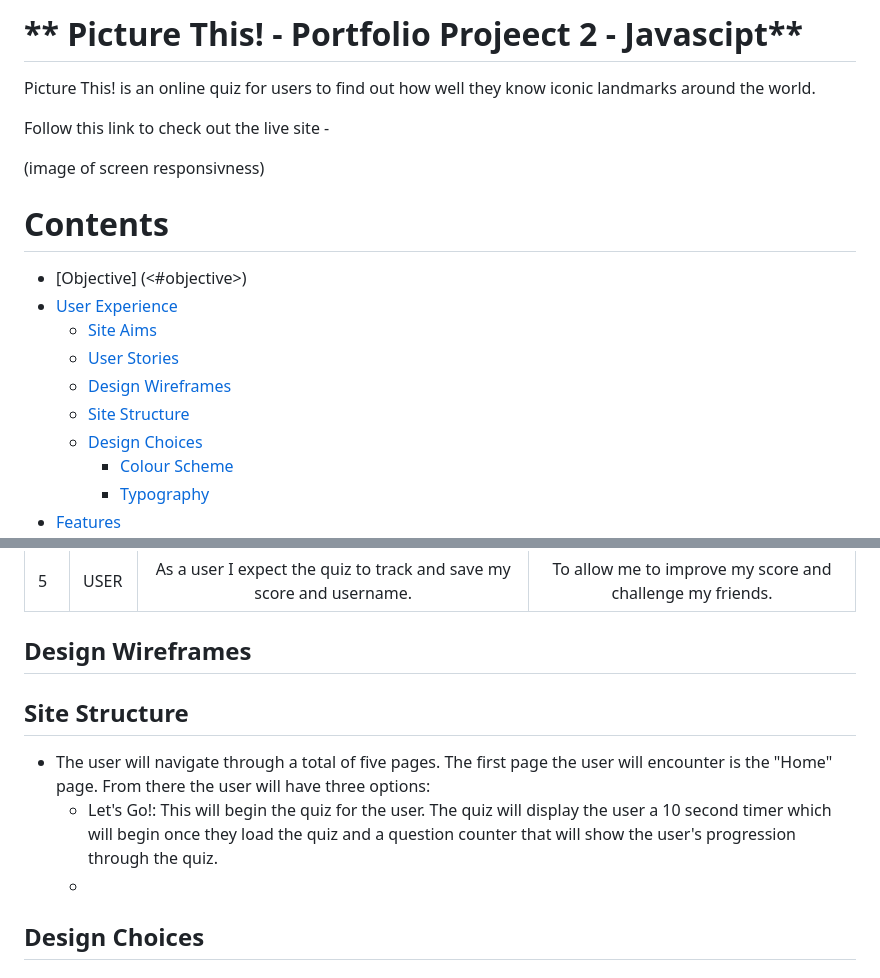
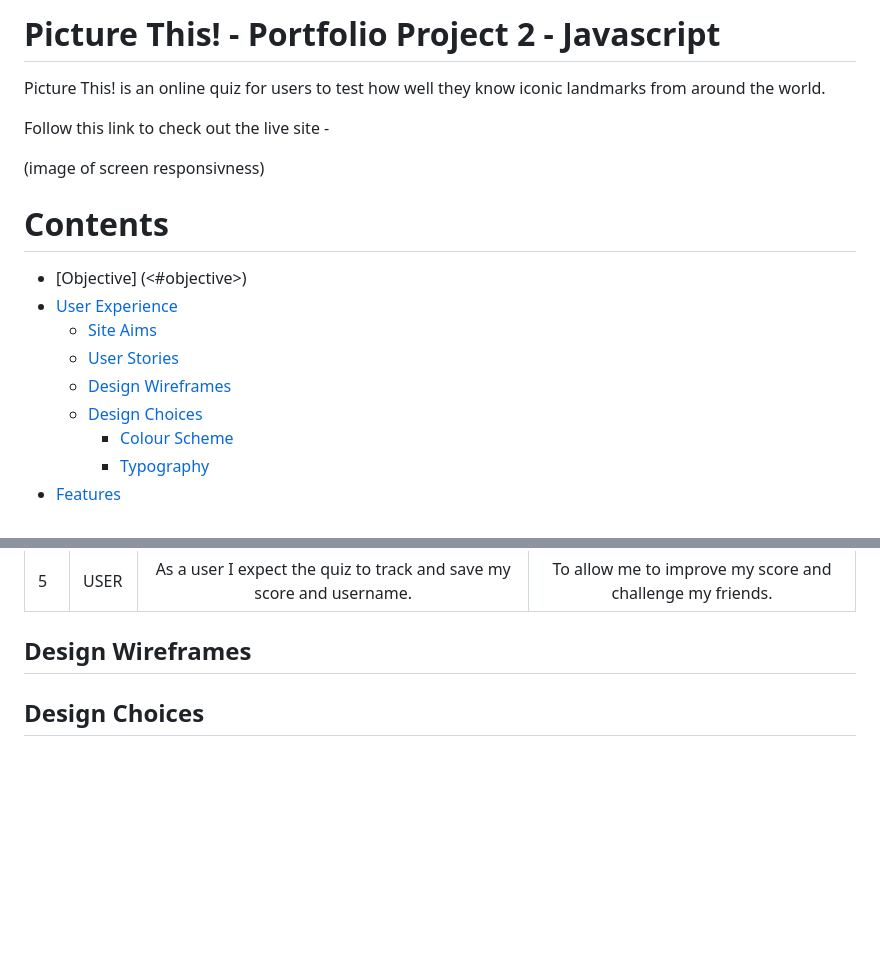
Before and after one commit to danny-fla/Project-Portfilio-2, a Markdown page: README.md, 2 parts joined by grey strips. Drawn GitHub-style; blank space fills up the shorter version.

```diff
--- a/README.md
+++ b/README.md
@@ -1,6 +1,6 @@
-# ** Picture This! - Portfolio Projeect 2 - Javascipt**
+# Picture This! - Portfolio Project 2 - Javascript
 
-Picture This! is an online quiz for users to find out how well they know iconic landmarks around the world.
+Picture This! is an online quiz for users to test how well they know iconic landmarks from around the world.
 
 Follow this link to check out the live site - <a href= "">
 
@@ -13,7 +13,6 @@ Follow this link to check out the live site - <a href= "">
      - [Site Aims](<#site-aims>)
      - [User Stories](<#user-stories>)
      - [Design Wireframes](<#design-wireframes>)
-     - [Site Structure](<#site-structure>)
      - [Design Choices](<#design-choices>)
         - [Colour Scheme](<#colour-scheme>)
         - [Typography](<#typography>)
@@ -59,11 +59,6 @@ The objective of this project is to provide the user a visually appealing quiz t
 
 ## Design Wireframes
 
-## Site Structure
-
-- The user will navigate through a total of five pages. The first page the user will encounter is the "Home" page. From there the user will have three options:
-    - Let's Go!: This will begin the quiz for the user. The quiz will display the user a 10 second timer which will begin once they load the quiz and a question counter that will show the user's progression through the quiz.
-    -
 
 ## Design Choices
 
```
Also changed, not shown: other parts of README.md (+28 -8 lines), assets/images/background-mobile-device.jpg (added), 3 other files.
